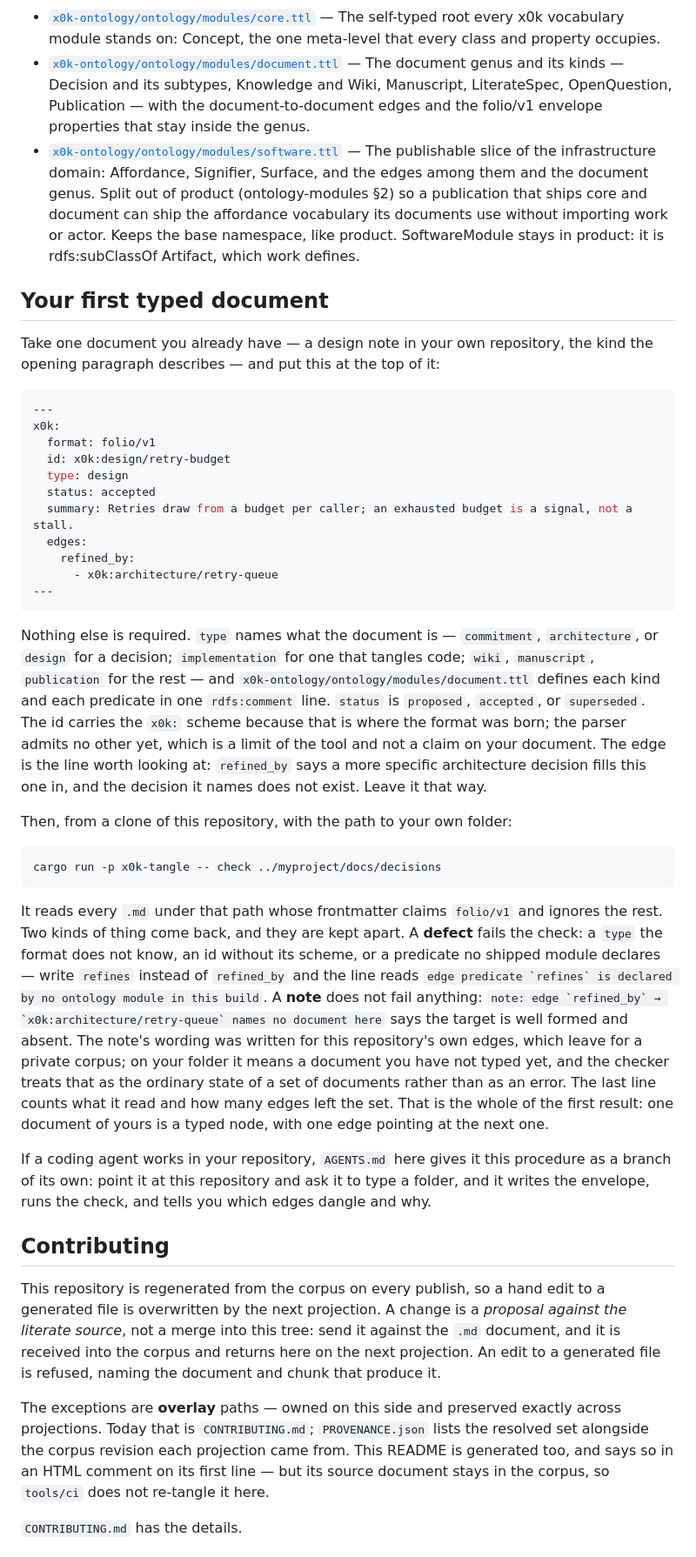
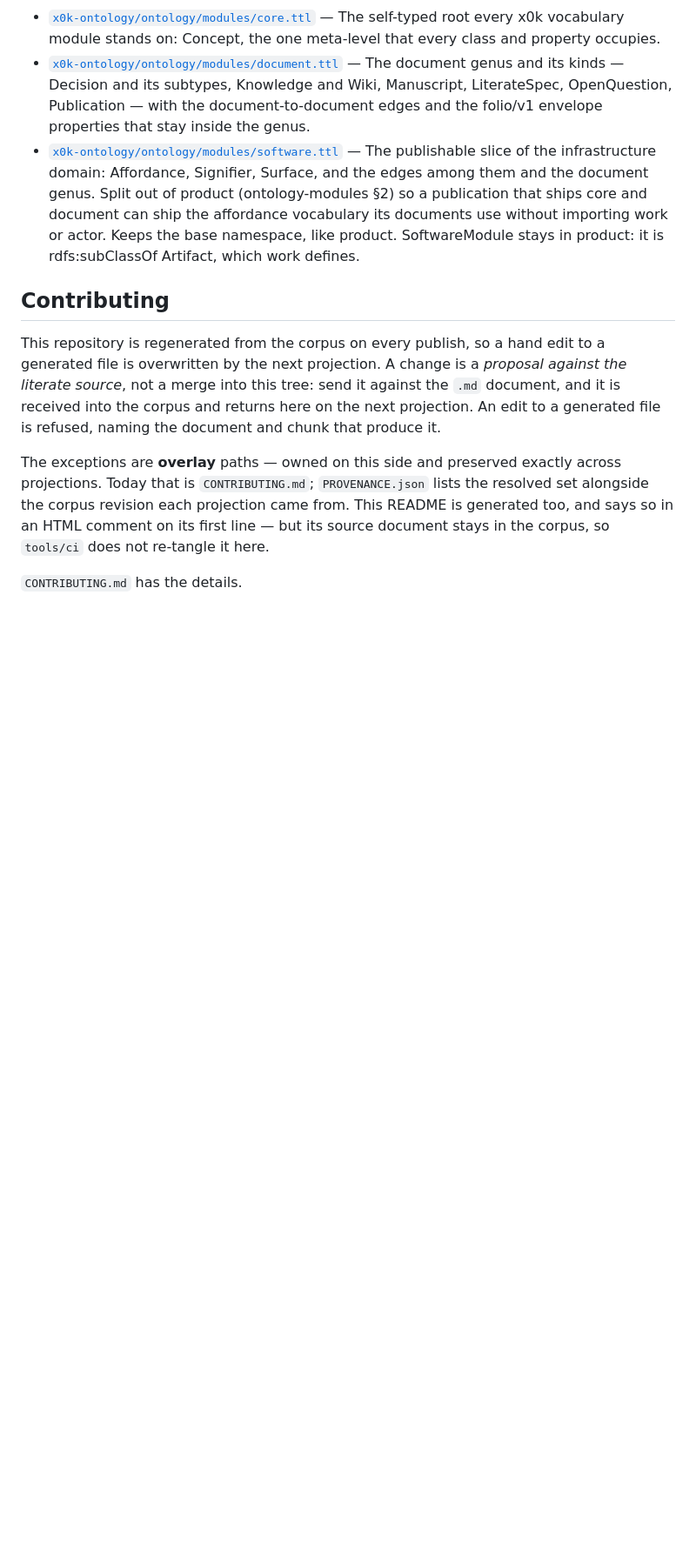
Before and after one commit to 0k-dot-computer/x0k-folio, a Markdown page: README.md, the part around one of its changes. Shown at 87% size. Rendered like a GitHub page; blank space fills up the shorter version.

````diff
--- a/README.md
+++ b/README.md
@@ -224,62 +278,6 @@ A publication names a region of the graph; these chapters turn one into a reader
 - [`x0k-ontology/ontology/modules/document.ttl`](x0k-ontology/ontology/modules/document.ttl) — The document genus and its kinds — Decision and its subtypes, Knowledge and Wiki, Manuscript, LiterateSpec, OpenQuestion, Publication — with the document-to-document edges and the folio/v1 envelope properties that stay inside the genus.
 - [`x0k-ontology/ontology/modules/software.ttl`](x0k-ontology/ontology/modules/software.ttl) — The publishable slice of the infrastructure domain: Affordance, Signifier, Surface, and the edges among them and the document genus. Split out of product (ontology-modules §2) so a publication that ships core and document can ship the affordance vocabulary its documents use without importing work or actor. Keeps the base namespace, like product. SoftwareModule stays in product: it is rdfs:subClassOf Artifact, which work defines.
 
-## Your first typed document
-
-Take one document you already have — a design note in your own repository, the
-kind the opening paragraph describes — and put this at the top of it:
-
-```yaml
----
-x0k:
-  format: folio/v1
-  id: x0k:design/retry-budget
-  type: design
-  status: accepted
-  summary: Retries draw from a budget per caller; an exhausted budget is a signal, not a stall.
-  edges:
-    refined_by:
-      - x0k:architecture/retry-queue
----
-```
-
-Nothing else is required. `type` names what the document is — `commitment`,
-`architecture`, or `design` for a decision; `implementation` for one that
-tangles code; `wiki`, `manuscript`, `publication` for the rest — and
-`x0k-ontology/ontology/modules/document.ttl` defines each kind and each
-predicate in one `rdfs:comment` line. `status` is `proposed`, `accepted`, or
-`superseded`. The id carries the `x0k:` scheme because that is where the format
-was born; the parser admits no other yet, which is a limit of the tool and not
-a claim on your document. The edge is the line worth looking at: `refined_by`
-says a more specific architecture decision fills this one in, and the decision
-it names does not exist. Leave it that way.
-
-Then, from a clone of this repository, with the path to your own folder:
-
-```sh
-cargo run -p x0k-tangle -- check ../myproject/docs/decisions
-```
-
-It reads every `.md` under that path whose frontmatter claims `folio/v1` and
-ignores the rest. Two kinds of thing come back, and they are kept apart. A
-**defect** fails the check: a `type` the format does not know, an id without
-its scheme, or a predicate no shipped module declares — write `refines`
-instead of `refined_by` and the line reads ``edge predicate `refines` is
-declared by no ontology module in this build``. A **note** does not fail
-anything: ``note: edge `refined_by` → `x0k:architecture/retry-queue` names no
-document here`` says the target is well formed and absent. The note's wording
-was written for this repository's own edges, which leave for a private corpus;
-on your folder it means a document you have not typed yet, and the checker
-treats that as the ordinary state of a set of documents rather than as an
-error. The last line counts what it read and how many edges left the set. That
-is the whole of the first result: one document of yours is a typed node, with
-one edge pointing at the next one.
-
-If a coding agent works in your repository, `AGENTS.md` here gives it this
-procedure as a branch of its own: point it at this repository and ask it to
-type a folder, and it writes the envelope, runs the check, and tells you which
-edges dangle and why.
-
 ## Contributing
 
 This repository is regenerated from the corpus on every publish, so a hand edit
````
Also changed, not shown: other parts of README.md (+56 -2 lines).
